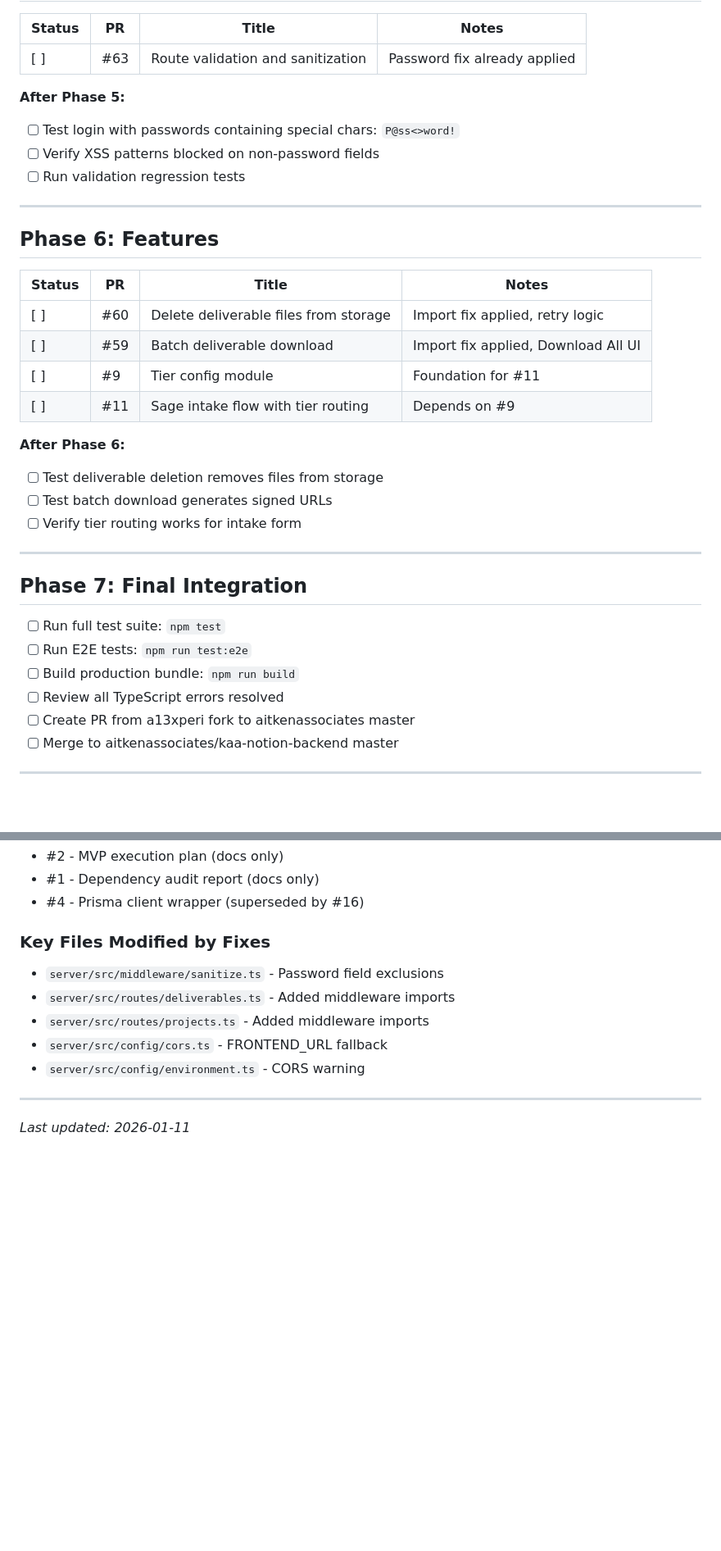
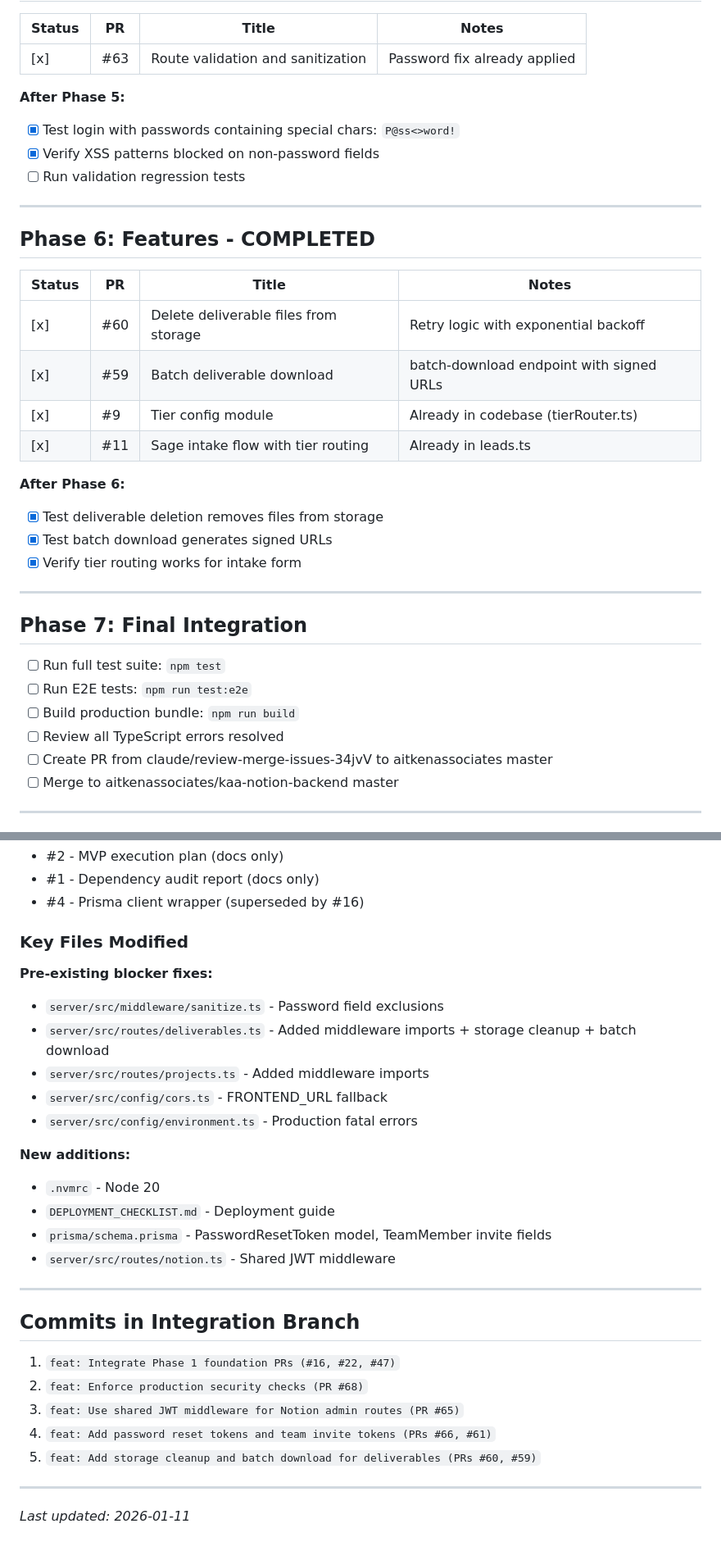
Before and after one commit to a13xperi/kaa-notion-backend, a Markdown page: PR_MERGE_CHECKLIST.md, 2 parts joined by grey strips. Shown at 82% size. Drawn GitHub-style; blank space fills up the shorter version.

```diff
--- a/PR_MERGE_CHECKLIST.md
+++ b/PR_MERGE_CHECKLIST.md
@@ -89,28 +89,28 @@ where: {
 
 | Status | PR | Title | Notes |
 |--------|-----|-------|-------|
-| [ ] | #63 | Route validation and sanitization | Password fix already applied |
+| [x] | #63 | Route validation and sanitization | Password fix already applied |
 
 **After Phase 5:**
-- [ ] Test login with passwords containing special chars: `P@ss<>word!`
-- [ ] Verify XSS patterns blocked on non-password fields
+- [x] Test login with passwords containing special chars: `P@ss<>word!`
+- [x] Verify XSS patterns blocked on non-password fields
 - [ ] Run validation regression tests
 
 ---
 
-## Phase 6: Features
+## Phase 6: Features - COMPLETED
 
 | Status | PR | Title | Notes |
 |--------|-----|-------|-------|
-| [ ] | #60 | Delete deliverable files from storage | Import fix applied, retry logic |
-| [ ] | #59 | Batch deliverable download | Import fix applied, Download All UI |
-| [ ] | #9 | Tier config module | Foundation for #11 |
-| [ ] | #11 | Sage intake flow with tier routing | Depends on #9 |
+| [x] | #60 | Delete deliverable files from storage | Retry logic with exponential backoff |
+| [x] | #59 | Batch deliverable download | batch-download endpoint with signed URLs |
+| [x] | #9 | Tier config module | Already in codebase (tierRouter.ts) |
+| [x] | #11 | Sage intake flow with tier routing | Already in leads.ts |
 
 **After Phase 6:**
-- [ ] Test deliverable deletion removes files from storage
-- [ ] Test batch download generates signed URLs
-- [ ] Verify tier routing works for intake form
+- [x] Test deliverable deletion removes files from storage
+- [x] Test batch download generates signed URLs
+- [x] Verify tier routing works for intake form
 
 ---
 
@@ -120,7 +120,7 @@ where: {
 - [ ] Run E2E tests: `npm run test:e2e`
 - [ ] Build production bundle: `npm run build`
 - [ ] Review all TypeScript errors resolved
-- [ ] Create PR from a13xperi fork to aitkenassociates master
+- [ ] Create PR from claude/review-merge-issues-34jvV to aitkenassociates master
 - [ ] Merge to aitkenassociates/kaa-notion-backend master
 
 ---
@@ -143,12 +143,30 @@ If issues arise after merging a phase:
 - #1 - Dependency audit report (docs only)
 - #4 - Prisma client wrapper (superseded by #16)
 
-### Key Files Modified by Fixes
+### Key Files Modified
+
+**Pre-existing blocker fixes:**
 - `server/src/middleware/sanitize.ts` - Password field exclusions
-- `server/src/routes/deliverables.ts` - Added middleware imports
+- `server/src/routes/deliverables.ts` - Added middleware imports + storage cleanup + batch download
 - `server/src/routes/projects.ts` - Added middleware imports
 - `server/src/config/cors.ts` - FRONTEND_URL fallback
-- `server/src/config/environment.ts` - CORS warning
+- `server/src/config/environment.ts` - Production fatal errors
+
+**New additions:**
+- `.nvmrc` - Node 20
+- `DEPLOYMENT_CHECKLIST.md` - Deployment guide
+- `prisma/schema.prisma` - PasswordResetToken model, TeamMember invite fields
+- `server/src/routes/notion.ts` - Shared JWT middleware
+
+---
+
+## Commits in Integration Branch
+
+1. `feat: Integrate Phase 1 foundation PRs (#16, #22, #47)`
+2. `feat: Enforce production security checks (PR #68)`
+3. `feat: Use shared JWT middleware for Notion admin routes (PR #65)`
+4. `feat: Add password reset tokens and team invite tokens (PRs #66, #61)`
+5. `feat: Add storage cleanup and batch download for deliverables (PRs #60, #59)`
 
 ---
 
```
Also changed, not shown: other parts of PR_MERGE_CHECKLIST.md (+24 -24 lines).
